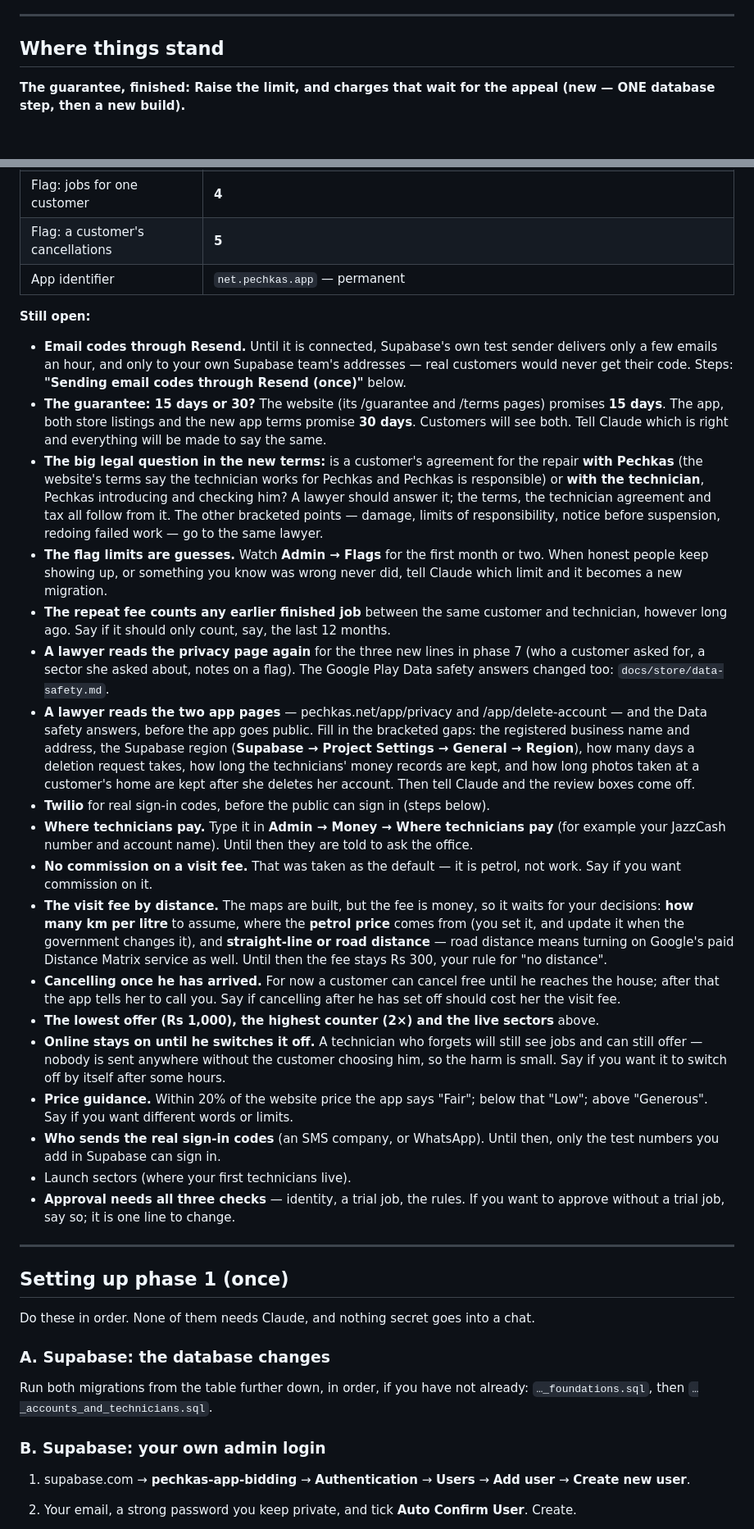
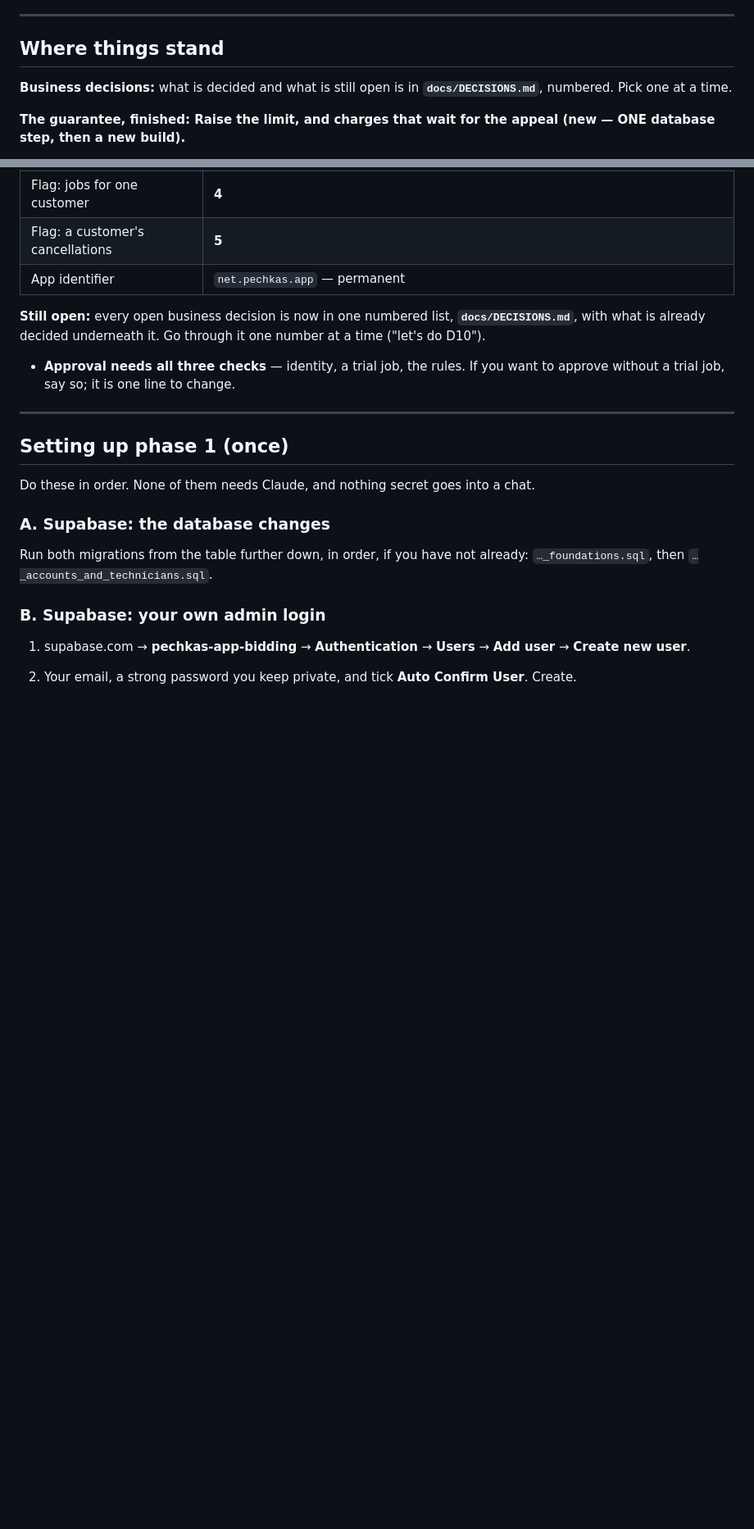
Before and after one commit to zaibprops-code/pechkas-app-bidding, a Markdown page: docs/OWNER.md, 2 parts joined by grey strips. Shown at 82% size. GitHub-like rendering; blank space fills up the shorter version.

```diff
--- a/docs/OWNER.md
+++ b/docs/OWNER.md
@@ -6,6 +6,9 @@ running database changes, and where every account and setting lives.
 ---
 
 ## Where things stand
+
+**Business decisions:** what is decided and what is still open is in
+**`docs/DECISIONS.md`**, numbered. Pick one at a time.
 
 **The guarantee, finished: Raise the limit, and charges that wait for the
 appeal (new — ONE database step, then a new build).**
@@ -1275,69 +1278,9 @@ not a new app.
 | Flag: a customer's cancellations | **5** |
 | App identifier | `net.pechkas.app` — permanent |
 
-**Still open:**
-- **Email codes through Resend.** Until it is connected, Supabase's own
-  test sender delivers only a few emails an hour, and only to your own
-  Supabase team's addresses — real customers would never get their code.
-  Steps: **"Sending email codes through Resend (once)"** below.
-- **The guarantee: 15 days or 30?** The website (its /guarantee and /terms
-  pages) promises **15 days**. The app, both store listings and the new app
-  terms promise **30 days**. Customers will see both. Tell Claude which is
-  right and everything will be made to say the same.
-- **The big legal question in the new terms:** is a customer's agreement
-  for the repair **with Pechkas** (the website's terms say the technician
-  works for Pechkas and Pechkas is responsible) or **with the technician**,
-  Pechkas introducing and checking him? A lawyer should answer it; the
-  terms, the technician agreement and tax all follow from it. The other
-  bracketed points — damage, limits of responsibility, notice before
-  suspension, redoing failed work — go to the same lawyer.
-- **The flag limits are guesses.** Watch **Admin → Flags** for the first
-  month or two. When honest people keep showing up, or something you know
-  was wrong never did, tell Claude which limit and it becomes a new
-  migration.
-- **The repeat fee counts any earlier finished job** between the same
-  customer and technician, however long ago. Say if it should only count,
-  say, the last 12 months.
-- **A lawyer reads the privacy page again** for the three new lines in
-  phase 7 (who a customer asked for, a sector she asked about, notes on a
-  flag). The Google Play Data safety answers changed too:
-  `docs/store/data-safety.md`.
-- **A lawyer reads the two app pages** — pechkas.net/app/privacy and
-  /app/delete-account — and the Data safety answers, before the app goes
-  public. Fill in the bracketed gaps: the registered business name and
-  address, the Supabase region (**Supabase → Project Settings → General →
-  Region**), how many days a deletion request takes, how long the
-  technicians' money records are kept, and how long photos taken at a
-  customer's home are kept after she deletes her account. Then tell Claude
-  and the review boxes come off.
-- **Twilio** for real sign-in codes, before the public can sign in (steps
-  below).
-- **Where technicians pay.** Type it in **Admin → Money → Where
-  technicians pay** (for example your JazzCash number and account name).
-  Until then they are told to ask the office.
-- **No commission on a visit fee.** That was taken as the default — it is
-  petrol, not work. Say if you want commission on it.
-- **The visit fee by distance.** The maps are built, but the fee is money,
-  so it waits for your decisions: **how many km per litre** to assume,
-  where the **petrol price** comes from (you set it, and update it when the
-  government changes it), and **straight-line or road distance** — road
-  distance means turning on Google's paid Distance Matrix service as well.
-  Until then the fee stays Rs 300, your rule for "no distance".
-- **Cancelling once he has arrived.** For now a customer can cancel free
-  until he reaches the house; after that the app tells her to call you.
-  Say if cancelling after he has set off should cost her the visit fee.
-- **The lowest offer (Rs 1,000), the highest counter (2×) and the live
-  sectors** above.
-- **Online stays on until he switches it off.** A technician who forgets
-  will still see jobs and can still offer — nobody is sent anywhere without
-  the customer choosing him, so the harm is small. Say if you want it to
-  switch off by itself after some hours.
-- **Price guidance.** Within 20% of the website price the app says "Fair";
-  below that "Low"; above "Generous". Say if you want different words or
-  limits.
-- **Who sends the real sign-in codes** (an SMS company, or WhatsApp). Until
-  then, only the test numbers you add in Supabase can sign in.
-- Launch sectors (where your first technicians live).
+**Still open:** every open business decision is now in one numbered list,
+**`docs/DECISIONS.md`**, with what is already decided underneath it. Go
+through it one number at a time ("let's do D10").
 - **Approval needs all three checks** — identity, a trial job, the rules. If
   you want to approve without a trial job, say so; it is one line to change.
 
```
Also changed, not shown: other parts of docs/OWNER.md (+2 -2 lines), CLAUDE.md (+4 -1 lines), docs/DECISIONS.md (added, +409 -0 lines).
